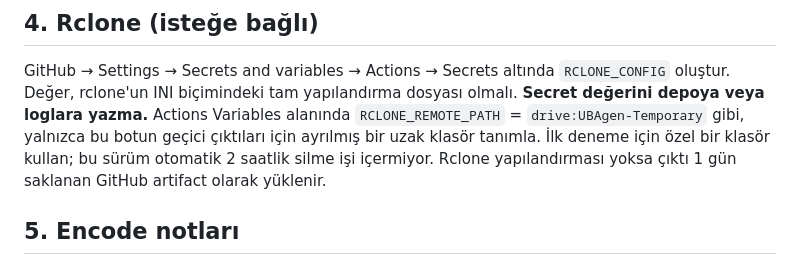
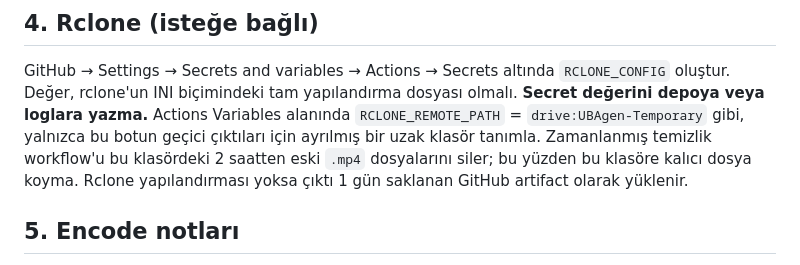
Before and after one commit to ubaparator/UBAgenGitv0.01, a Markdown page: docs/SETUP.md, the part around the change. Rendered like a GitHub page.

Commit message:
Document temporary output cleanup policy

```diff
--- a/docs/SETUP.md
+++ b/docs/SETUP.md
@@ -26,7 +26,7 @@ Discord Developer Portal'da bot oluştur, tokenı Render'a ekle ve botu sunucuya
 
 ## 4. Rclone (isteğe bağlı)
 GitHub → Settings → Secrets and variables → Actions → Secrets altında `RCLONE_CONFIG` oluştur. Değer, rclone'un INI biçimindeki tam yapılandırma dosyası olmalı. **Secret değerini depoya veya loglara yazma.**
-Actions Variables alanında `RCLONE_REMOTE_PATH` = `drive:UBAgen-Temporary` gibi, yalnızca bu botun geçici çıktıları için ayrılmış bir uzak klasör tanımla. İlk deneme için özel bir klasör kullan; bu sürüm otomatik 2 saatlik silme işi içermiyor. Rclone yapılandırması yoksa çıktı 1 gün saklanan GitHub artifact olarak yüklenir.
+Actions Variables alanında `RCLONE_REMOTE_PATH` = `drive:UBAgen-Temporary` gibi, yalnızca bu botun geçici çıktıları için ayrılmış bir uzak klasör tanımla. Zamanlanmış temizlik workflow'u bu klasördeki 2 saatten eski `.mp4` dosyalarını siler; bu yüzden bu klasöre kalıcı dosya koyma. Rclone yapılandırması yoksa çıktı 1 gün saklanan GitHub artifact olarak yüklenir.
 
 ## 5. Encode notları
 - Girdiler doğrudan erişilebilen HTTP(S) video/altyazı URL'leri olmalı. Discord eklerinin CDN URL'leri kısa süreli olabilir; büyük veya süresi dolan URL'ler başarısız olabilir.
```
